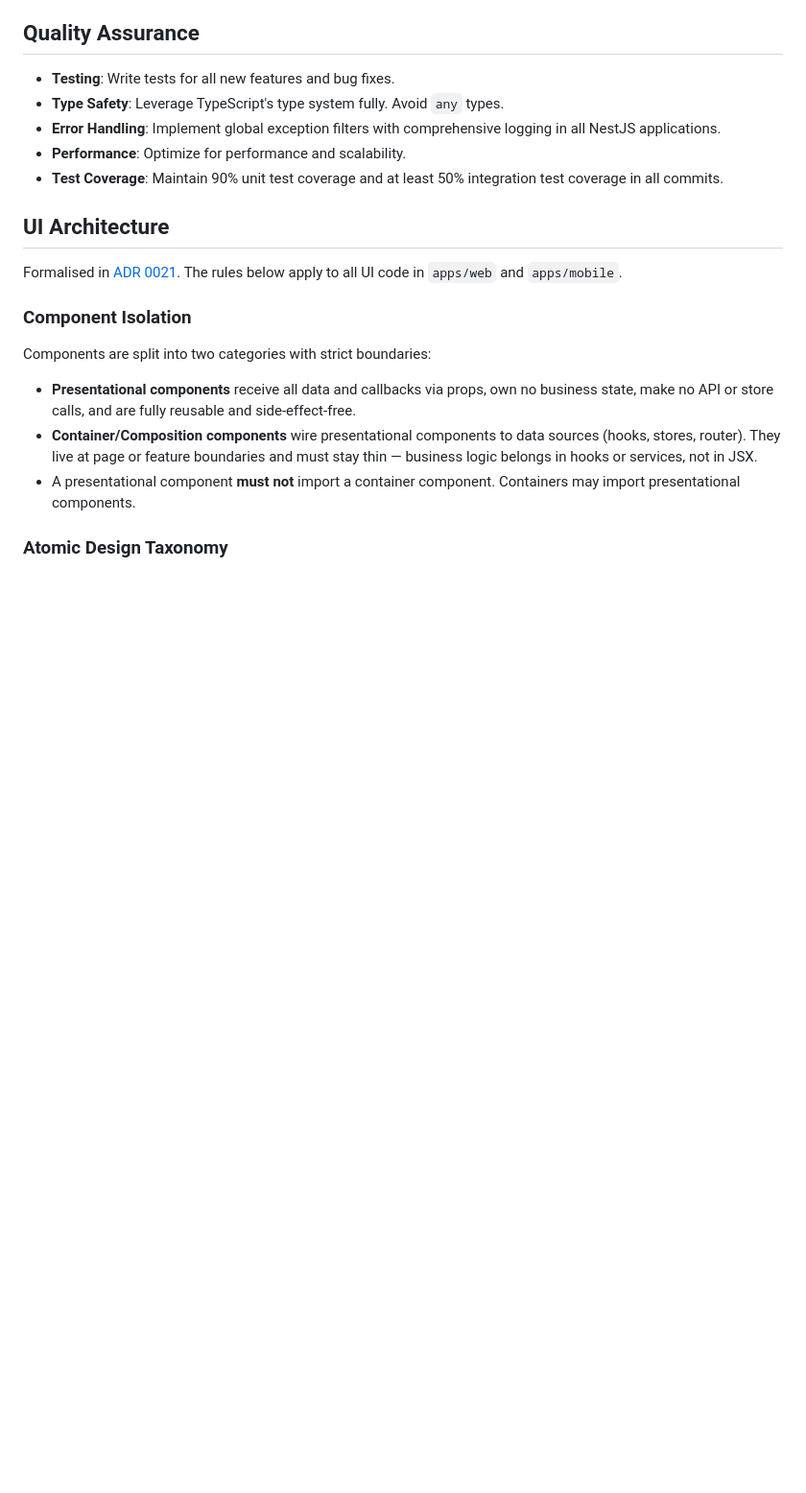
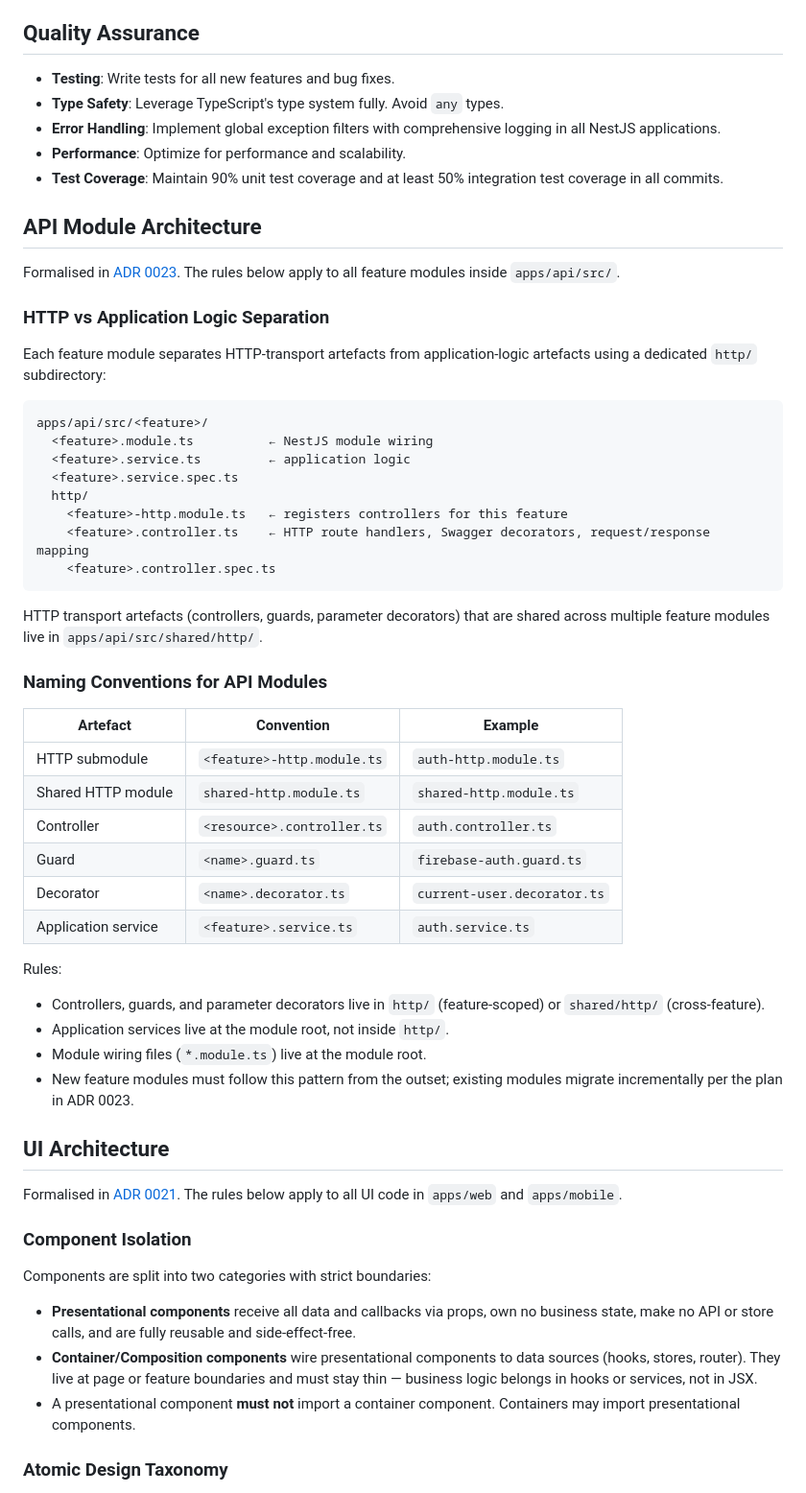
Before and after one commit to nelson-arbelaez-epam/todos, a Markdown page: .github/constitution.md, the part around the change. Shown at 96% size. GitHub-like rendering; blank space fills up the shorter version.

````diff
--- a/.github/constitution.md
+++ b/.github/constitution.md
@@ -46,6 +46,44 @@ This document outlines the core principles, standards, and guidelines for the To
 - **Error Handling**: Implement global exception filters with comprehensive logging in all NestJS applications.
 - **Performance**: Optimize for performance and scalability.
 - **Test Coverage**: Maintain 90% unit test coverage and at least 50% integration test coverage in all commits.
+
+## API Module Architecture
+
+Formalised in [ADR 0023](../docs/adr/0023-api-http-module-separation.md). The rules below apply to all feature modules inside `apps/api/src/`.
+
+### HTTP vs Application Logic Separation
+
+Each feature module separates HTTP-transport artefacts from application-logic artefacts using a dedicated `http/` subdirectory:
+
+```
+apps/api/src/<feature>/
+  <feature>.module.ts          ← NestJS module wiring
+  <feature>.service.ts         ← application logic
+  <feature>.service.spec.ts
+  http/
+    <feature>-http.module.ts   ← registers controllers for this feature
+    <feature>.controller.ts    ← HTTP route handlers, Swagger decorators, request/response mapping
+    <feature>.controller.spec.ts
+```
+
+HTTP transport artefacts (controllers, guards, parameter decorators) that are shared across multiple feature modules live in `apps/api/src/shared/http/`.
+
+### Naming Conventions for API Modules
+
+| Artefact | Convention | Example |
+| --- | --- | --- |
+| HTTP submodule | `<feature>-http.module.ts` | `auth-http.module.ts` |
+| Shared HTTP module | `shared-http.module.ts` | `shared-http.module.ts` |
+| Controller | `<resource>.controller.ts` | `auth.controller.ts` |
+| Guard | `<name>.guard.ts` | `firebase-auth.guard.ts` |
+| Decorator | `<name>.decorator.ts` | `current-user.decorator.ts` |
+| Application service | `<feature>.service.ts` | `auth.service.ts` |
+
+Rules:
+- Controllers, guards, and parameter decorators live in `http/` (feature-scoped) or `shared/http/` (cross-feature).
+- Application services live at the module root, not inside `http/`.
+- Module wiring files (`*.module.ts`) live at the module root.
+- New feature modules must follow this pattern from the outset; existing modules migrate incrementally per the plan in ADR 0023.
 
 ## UI Architecture
 
````
Also changed, not shown: docs/adr/0023-api-http-module-separation.md (added, +373 -0 lines).
